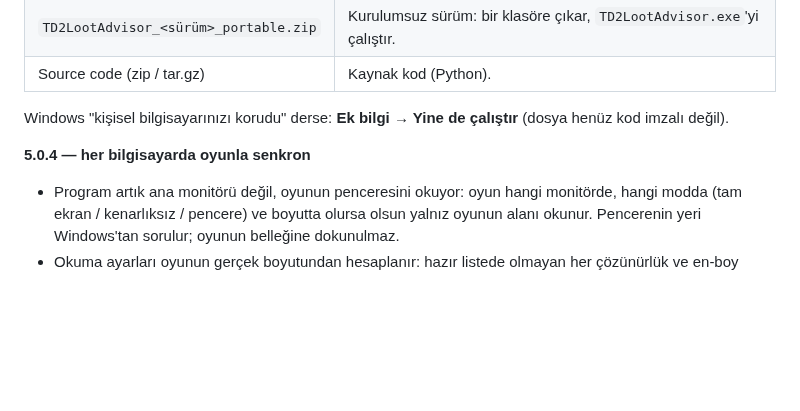
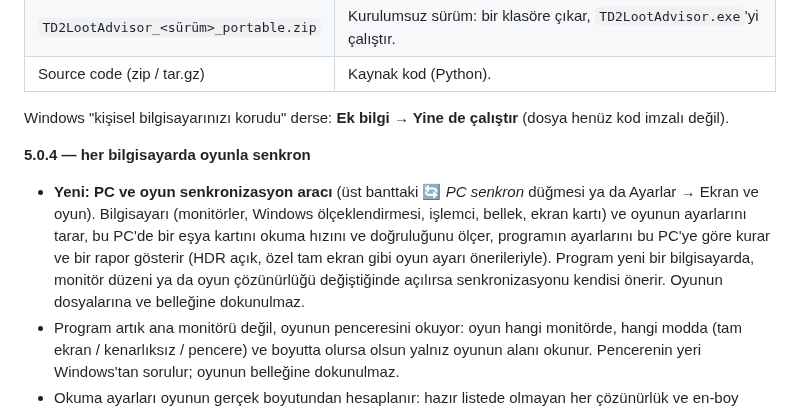
Before and after one commit to FEDERALTURK/td2-loot-advisor, a Markdown page: .github/release_notes.md, the part around the change. Rendered like a GitHub page; blank space fills up the shorter version.

Commit message:
5.0.4 release notes: PC & game sync tool
Co-Authored-By: Claude Opus 5.5 <noreply@anthropic.com>
Claude-Session: https://claude.ai/code/session_019puJcpmi1mPj3qdczCYr6K

```diff
--- a/.github/release_notes.md
+++ b/.github/release_notes.md
@@ -9,6 +9,7 @@
 Windows "kişisel bilgisayarınızı korudu" derse: **Ek bilgi → Yine de çalıştır** (dosya henüz kod imzalı değil).
 
 **5.0.4 — her bilgisayarda oyunla senkron**
+- **Yeni: PC ve oyun senkronizasyon aracı** (üst banttaki 🔄 *PC senkron* düğmesi ya da Ayarlar → Ekran ve oyun). Bilgisayarı (monitörler, Windows ölçeklendirmesi, işlemci, bellek, ekran kartı) ve oyunun ayarlarını tarar, bu PC'de bir eşya kartını okuma hızını ve doğruluğunu ölçer, programın ayarlarını bu PC'ye göre kurar ve bir rapor gösterir (HDR açık, özel tam ekran gibi oyun ayarı önerileriyle). Program yeni bir bilgisayarda, monitör düzeni ya da oyun çözünürlüğü değiştiğinde açılırsa senkronizasyonu kendisi önerir. Oyunun dosyalarına ve belleğine dokunulmaz.
 - Program artık ana monitörü değil, oyunun penceresini okuyor: oyun hangi monitörde, hangi modda (tam ekran / kenarlıksız / pencere) ve boyutta olursa olsun yalnız oyunun alanı okunur. Pencerenin yeri Windows'tan sorulur; oyunun belleğine dokunulmaz.
 - Okuma ayarları oyunun gerçek boyutundan hesaplanır: hazır listede olmayan her çözünürlük ve en-boy oranı (1680×1050, 2560×1600, dizüstü ekranlar …) desteklenir. Oyunun boyutu değişince program kendini uyarlar.
 - Başka bilgisayardan kalmış ya da monitöre uymayan profil ve sabit okuma eşiği artık okumayı bozmaz: otomatiğe dönülür.
```
